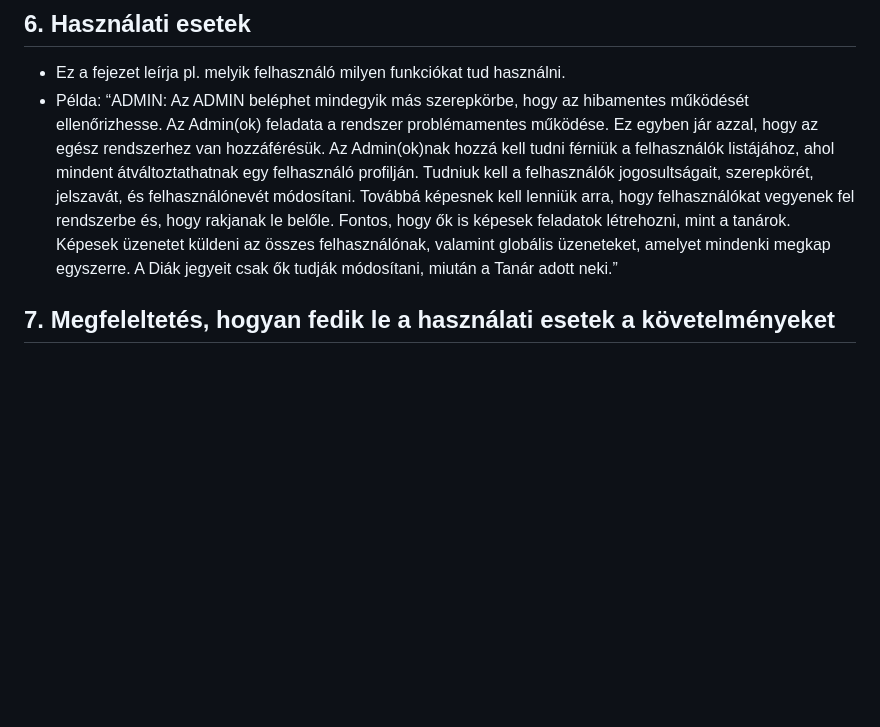
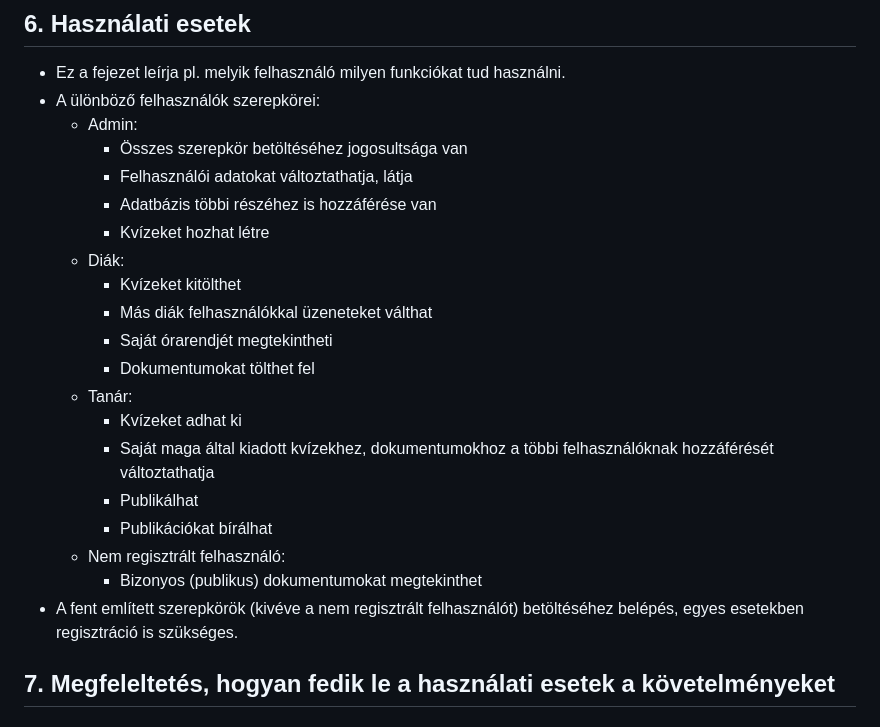
Before and after one commit to ekeamiowner/AMI, a Markdown page: docs/Funckionális specifikáció.md, the part around the change. Rendered like a GitHub page; blank space fills up the shorter version.

Commit message:
FS - Use cases -Használati esetek; correction

```diff
--- a/docs/Funckionális specifikáció.md
+++ b/docs/Funckionális specifikáció.md
@@ -29,8 +29,25 @@ Azért hogy egyszerűbbé tegyük a téma iránt érdeklődők vagy(és) a publi
 
 ## 6. Használati esetek
 - Ez a fejezet leírja pl. melyik felhasználó milyen funkciókat tud használni.
-- Példa: “ADMIN: Az ADMIN beléphet mindegyik más szerepkörbe, hogy az hibamentes működését ellenőrizhesse. Az Admin(ok) feladata a rendszer problémamentes működése. Ez egyben jár azzal, hogy az egész rendszerhez van hozzáférésük. Az Admin(ok)nak hozzá kell tudni férniük a felhasználók listájához, ahol mindent átváltoztathatnak egy felhasználó profilján. Tudniuk kell a felhasználók jogosultságait, szerepkörét, jelszavát, és felhasználónevét módosítani. Továbbá képesnek kell lenniük arra, hogy felhasználókat vegyenek fel rendszerbe és, hogy rakjanak le belőle. Fontos, hogy ők is képesek feladatok létrehozni, mint a tanárok. Képesek üzenetet küldeni az összes felhasználónak, valamint globális üzeneteket, amelyet mindenki megkap egyszerre. A Diák jegyeit csak ők tudják módosítani, miután a Tanár adott neki.”
-
+- A ülönböző felhasználók szerepkörei:
+  - Admin:
+    - Összes szerepkör betöltéséhez jogosultsága van
+    - Felhasználói adatokat változtathatja, látja
+    - Adatbázis többi részéhez is hozzáférése van
+    - Kvízeket hozhat létre
+  - Diák:
+    - Kvízeket kitölthet
+    - Más diák felhasználókkal üzeneteket válthat
+    - Saját órarendjét megtekintheti
+    - Dokumentumokat tölthet fel
+  - Tanár:
+    - Kvízeket adhat ki
+    - Saját maga által kiadott kvízekhez, dokumentumokhoz a többi felhasználóknak hozzáférését változtathatja
+    - Publikálhat
+    - Publikációkat bírálhat
+  - Nem regisztrált felhasználó:
+    - Bizonyos (publikus) dokumentumokat megtekinthet
+ - A fent említett szerepkörök (kivéve a nem regisztrált felhasználót) betöltéséhez belépés, egyes esetekben regisztráció is szükséges.
 
 ## 7. Megfeleltetés, hogyan fedik le a használati esetek a követelményeket
 
```
